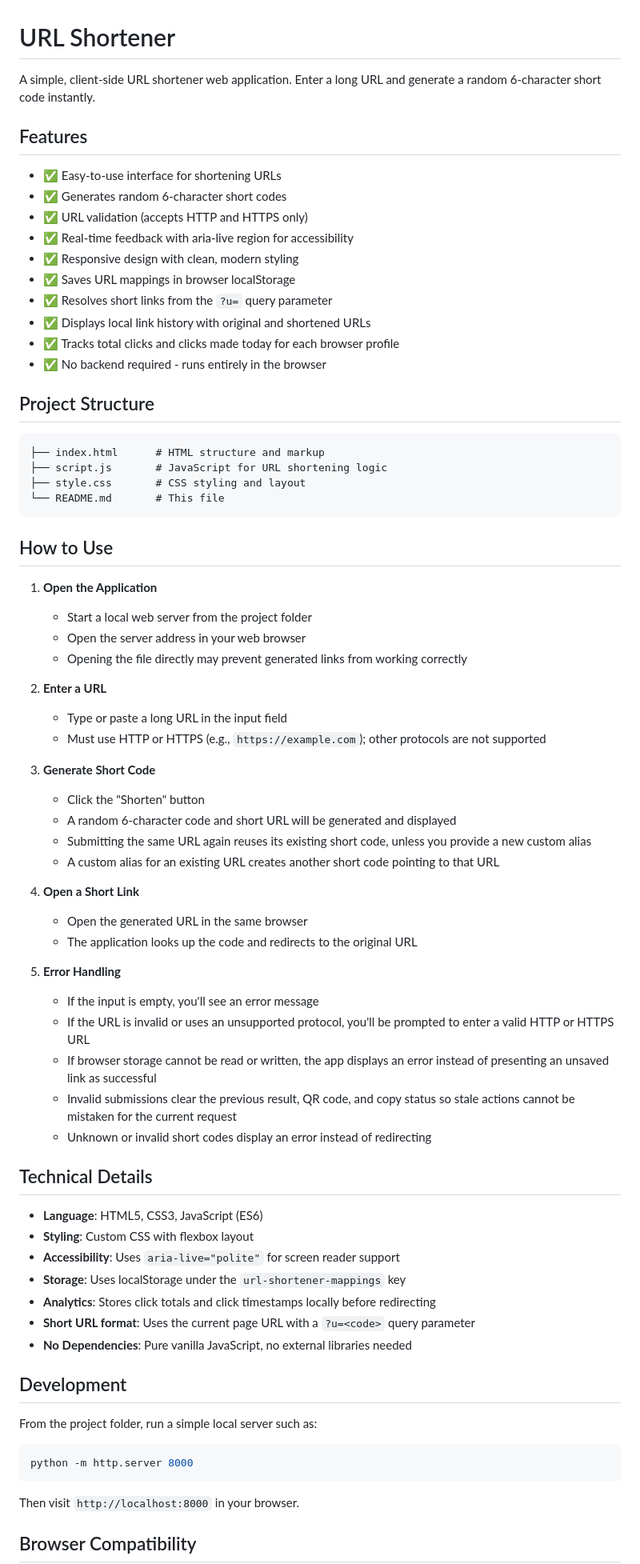
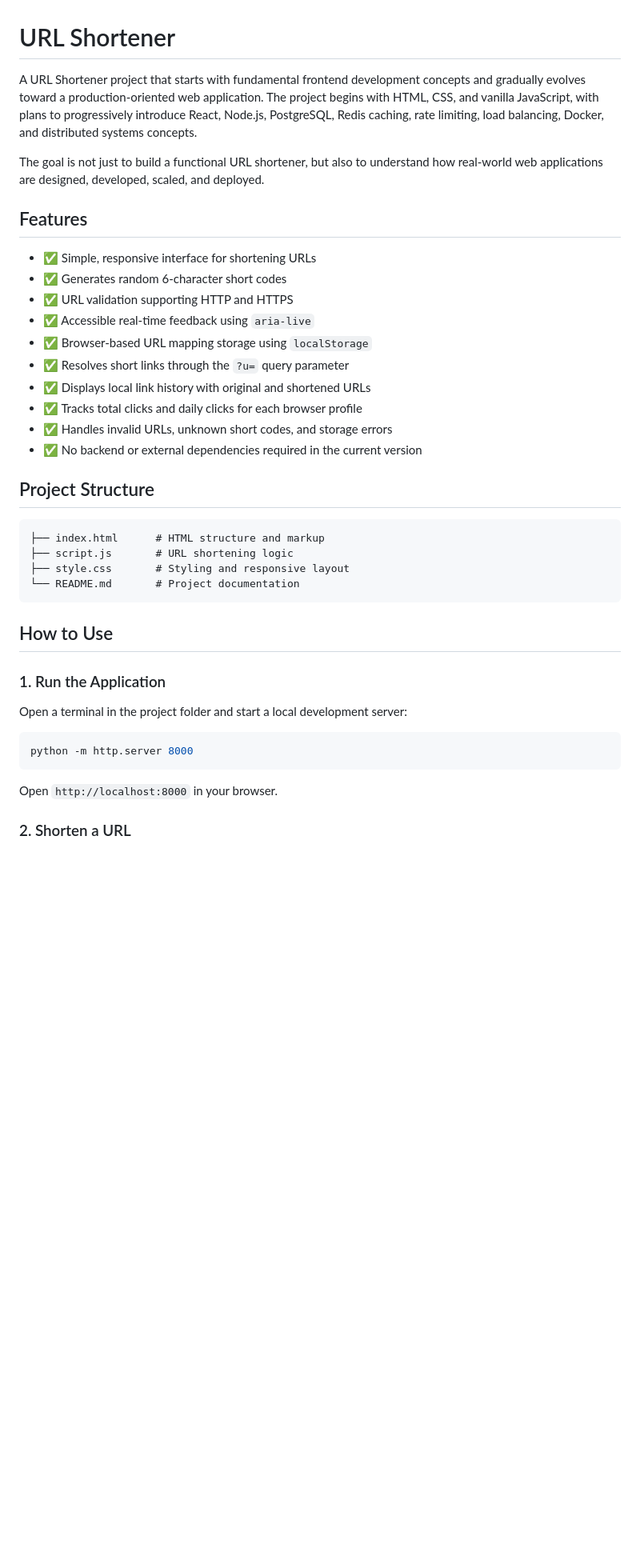
Before and after one commit to Shashwatrwt/URL_Shortner, a Markdown page: README.md, the part around one of its changes. Shown at 80% size. Drawn GitHub-style; blank space fills up the shorter version.

Commit message:
Changes Readme completely with a new project approach

````diff
--- a/README.md
+++ b/README.md
@@ -1,78 +1,42 @@
 # URL Shortener
 
-A simple, client-side URL shortener web application. Enter a long URL and generate a random 6-character short code instantly.
+A URL Shortener project that starts with fundamental frontend development concepts and gradually evolves toward a production-oriented web application. The project begins with HTML, CSS, and vanilla JavaScript, with plans to progressively introduce React, Node.js, PostgreSQL, Redis caching, rate limiting, load balancing, Docker, and distributed systems concepts.
+
+The goal is not just to build a functional URL shortener, but also to understand how real-world web applications are designed, developed, scaled, and deployed.
 
 ## Features
 
-- ✅ Easy-to-use interface for shortening URLs
+- ✅ Simple, responsive interface for shortening URLs
 - ✅ Generates random 6-character short codes
-- ✅ URL validation (accepts HTTP and HTTPS only)
-- ✅ Real-time feedback with aria-live region for accessibility
-- ✅ Responsive design with clean, modern styling
-- ✅ Saves URL mappings in browser localStorage
-- ✅ Resolves short links from the `?u=` query parameter
+- ✅ URL validation supporting HTTP and HTTPS
+- ✅ Accessible real-time feedback using `aria-live`
+- ✅ Browser-based URL mapping storage using `localStorage`
+- ✅ Resolves short links through the `?u=` query parameter
 - ✅ Displays local link history with original and shortened URLs
-- ✅ Tracks total clicks and clicks made today for each browser profile
-- ✅ No backend required - runs entirely in the browser
-
+- ✅ Tracks total clicks and daily clicks for each browser profile
+- ✅ Handles invalid URLs, unknown short codes, and storage errors
+- ✅ No backend or external dependencies required in the current version
 
 ## Project Structure
 
-
-```
+```text
 ├── index.html      # HTML structure and markup
-├── script.js       # JavaScript for URL shortening logic
-├── style.css       # CSS styling and layout
-└── README.md       # This file
+├── script.js       # URL shortening logic
+├── style.css       # Styling and responsive layout
+└── README.md       # Project documentation
 ```
 
 ## How to Use
 
-1. **Open the Application**
-   - Start a local web server from the project folder
-   - Open the server address in your web browser
-   - Opening the file directly may prevent generated links from working correctly
+### 1. Run the Application
 
-2. **Enter a URL**
-   - Type or paste a long URL in the input field
-   - Must use HTTP or HTTPS (e.g., `https://example.com`); other protocols are not supported
-
-3. **Generate Short Code**
-   - Click the "Shorten" button
-   - A random 6-character code and short URL will be generated and displayed
-   - Submitting the same URL again reuses its existing short code, unless you provide a new custom alias
-   - A custom alias for an existing URL creates another short code pointing to that URL
-
-4. **Open a Short Link**
-   - Open the generated URL in the same browser
-   - The application looks up the code and redirects to the original URL
-
-5. **Error Handling**
-   - If the input is empty, you'll see an error message
-   - If the URL is invalid or uses an unsupported protocol, you'll be prompted to enter a valid HTTP or HTTPS URL
-   - If browser storage cannot be read or written, the app displays an error instead of presenting an unsaved link as successful
-   - Invalid submissions clear the previous result, QR code, and copy status so stale actions cannot be mistaken for the current request
-   - Unknown or invalid short codes display an error instead of redirecting
-
-## Technical Details
-
-- **Language**: HTML5, CSS3, JavaScript (ES6)
-- **Styling**: Custom CSS with flexbox layout
-- **Accessibility**: Uses `aria-live="polite"` for screen reader support
-- **Storage**: Uses localStorage under the `url-shortener-mappings` key
-- **Analytics**: Stores click totals and click timestamps locally before redirecting
-- **Short URL format**: Uses the current page URL with a `?u=<code>` query parameter
-- **No Dependencies**: Pure vanilla JavaScript, no external libraries needed
-
-## Development
-
-From the project folder, run a simple local server such as:
+Open a terminal in the project folder and start a local development server:
 
 ```bash
 python -m http.server 8000
 ```
 
-Then visit `http://localhost:8000` in your browser.
+Open `http://localhost:8000` in your browser.
 
-## Browser Compatibility
+### 2. Shorten a URL
 
````
Also changed, not shown: other parts of README.md (+97 -8 lines).
